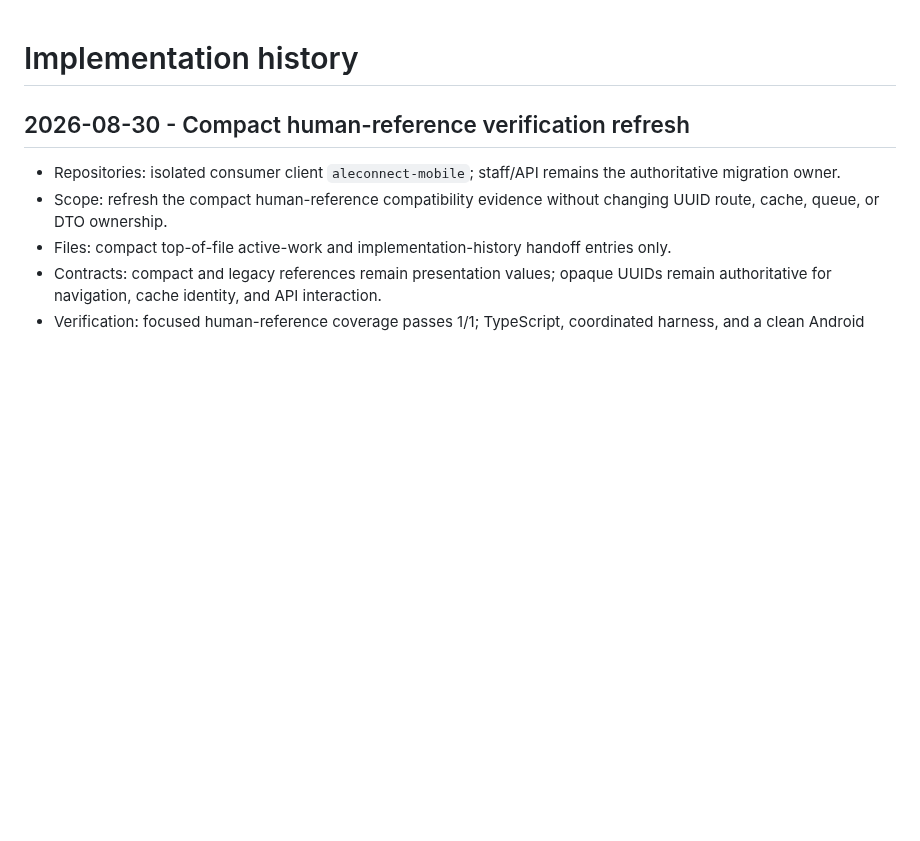
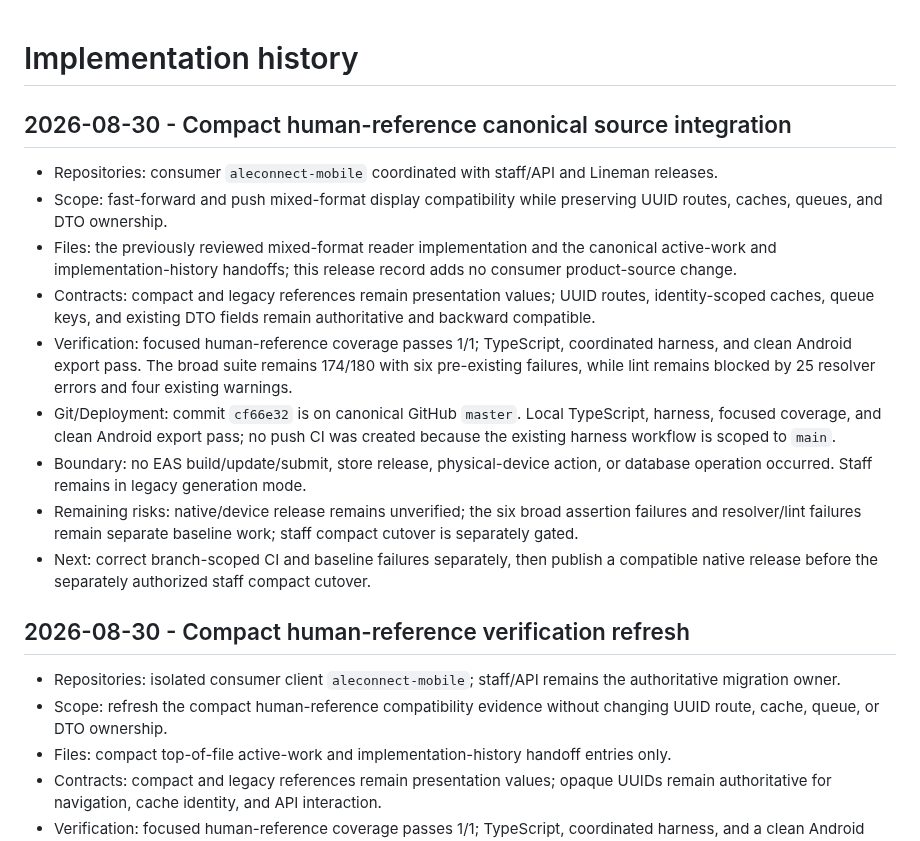
Before and after one commit to aymkopi/aleconnect-mobile, a Markdown page: docs/agent-harness/implementation-history.md, the part around the change. Drawn GitHub-style; blank space fills up the shorter version.

Commit message:
docs(harness): record human-reference mobile release [skip ci]

```diff
--- a/docs/agent-harness/implementation-history.md
+++ b/docs/agent-harness/implementation-history.md
@@ -1,4 +1,16 @@
 # Implementation history
+
+## 2026-08-30 - Compact human-reference canonical source integration
+
+- Repositories: consumer `aleconnect-mobile` coordinated with staff/API and Lineman releases.
+- Scope: fast-forward and push mixed-format display compatibility while preserving UUID routes, caches, queues, and DTO ownership.
+- Files: the previously reviewed mixed-format reader implementation and the canonical active-work and implementation-history handoffs; this release record adds no consumer product-source change.
+- Contracts: compact and legacy references remain presentation values; UUID routes, identity-scoped caches, queue keys, and existing DTO fields remain authoritative and backward compatible.
+- Verification: focused human-reference coverage passes 1/1; TypeScript, coordinated harness, and clean Android export pass. The broad suite remains 174/180 with six pre-existing failures, while lint remains blocked by 25 resolver errors and four existing warnings.
+- Git/Deployment: commit `cf66e32` is on canonical GitHub `master`. Local TypeScript, harness, focused coverage, and clean Android export pass; no push CI was created because the existing harness workflow is scoped to `main`.
+- Boundary: no EAS build/update/submit, store release, physical-device action, or database operation occurred. Staff remains in legacy generation mode.
+- Remaining risks: native/device release remains unverified; the six broad assertion failures and resolver/lint failures remain separate baseline work; staff compact cutover is separately gated.
+- Next: correct branch-scoped CI and baseline failures separately, then publish a compatible native release before the separately authorized staff compact cutover.
 
 ## 2026-08-30 - Compact human-reference verification refresh
 
```
Also changed, not shown: docs/agent-harness/active-work.md (+4 -3 lines).
